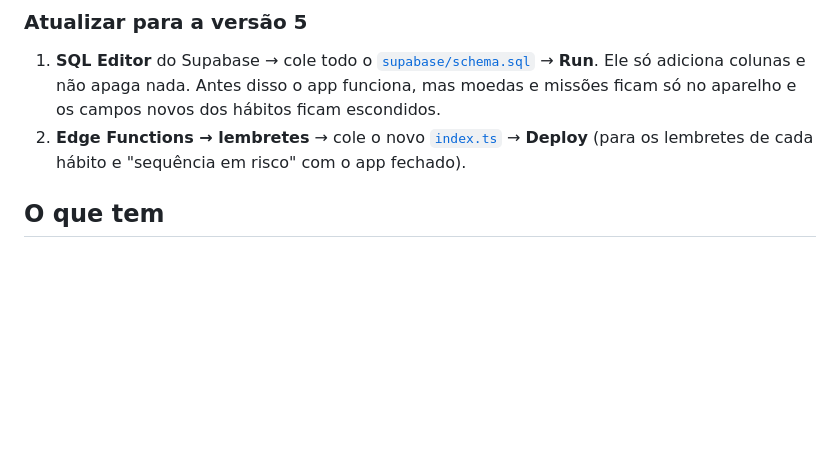
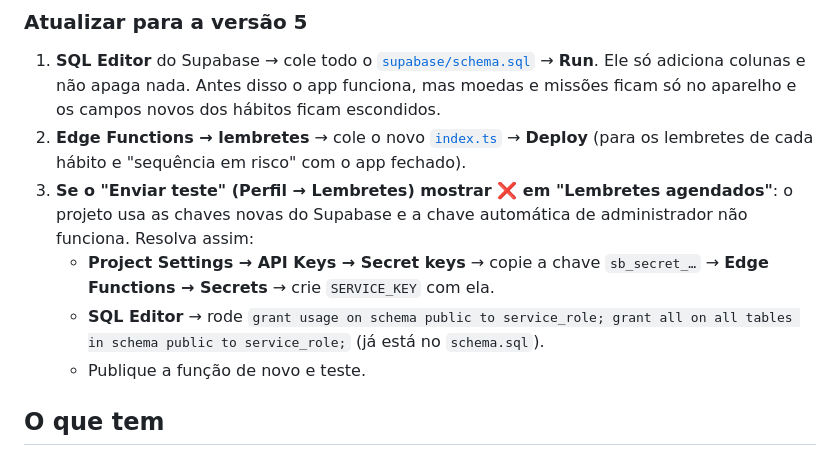
Before and after one commit to llucasanttiago/lista-tarefas, a Markdown page: README.md, the part around the change. Rendered like a GitHub page; blank space fills up the shorter version.

Commit message:
README: como corrigir a chave de administrador dos lembretes
Co-Authored-By: Claude Opus 5.5 <noreply@anthropic.com>

```diff
--- a/README.md
+++ b/README.md
@@ -16,6 +16,10 @@ Os dados ficam salvos no Supabase, com login e senha. Funciona no PC e no celula
 ### Atualizar para a versão 5
 1. **SQL Editor** do Supabase → cole todo o [`supabase/schema.sql`](supabase/schema.sql) → **Run**. Ele só adiciona colunas e não apaga nada. Antes disso o app funciona, mas moedas e missões ficam só no aparelho e os campos novos dos hábitos ficam escondidos.
 2. **Edge Functions → lembretes** → cole o novo [`index.ts`](supabase/functions/lembretes/index.ts) → **Deploy** (para os lembretes de cada hábito e "sequência em risco" com o app fechado).
+3. **Se o "Enviar teste" (Perfil → Lembretes) mostrar ❌ em "Lembretes agendados"**: o projeto usa as chaves novas do Supabase e a chave automática de administrador não funciona. Resolva assim:
+   - **Project Settings → API Keys → Secret keys** → copie a chave `sb_secret_…` → **Edge Functions → Secrets** → crie `SERVICE_KEY` com ela.
+   - **SQL Editor** → rode `grant usage on schema public to service_role; grant all on all tables in schema public to service_role;` (já está no `schema.sql`).
+   - Publique a função de novo e teste.
 
 ## O que tem
 
```
